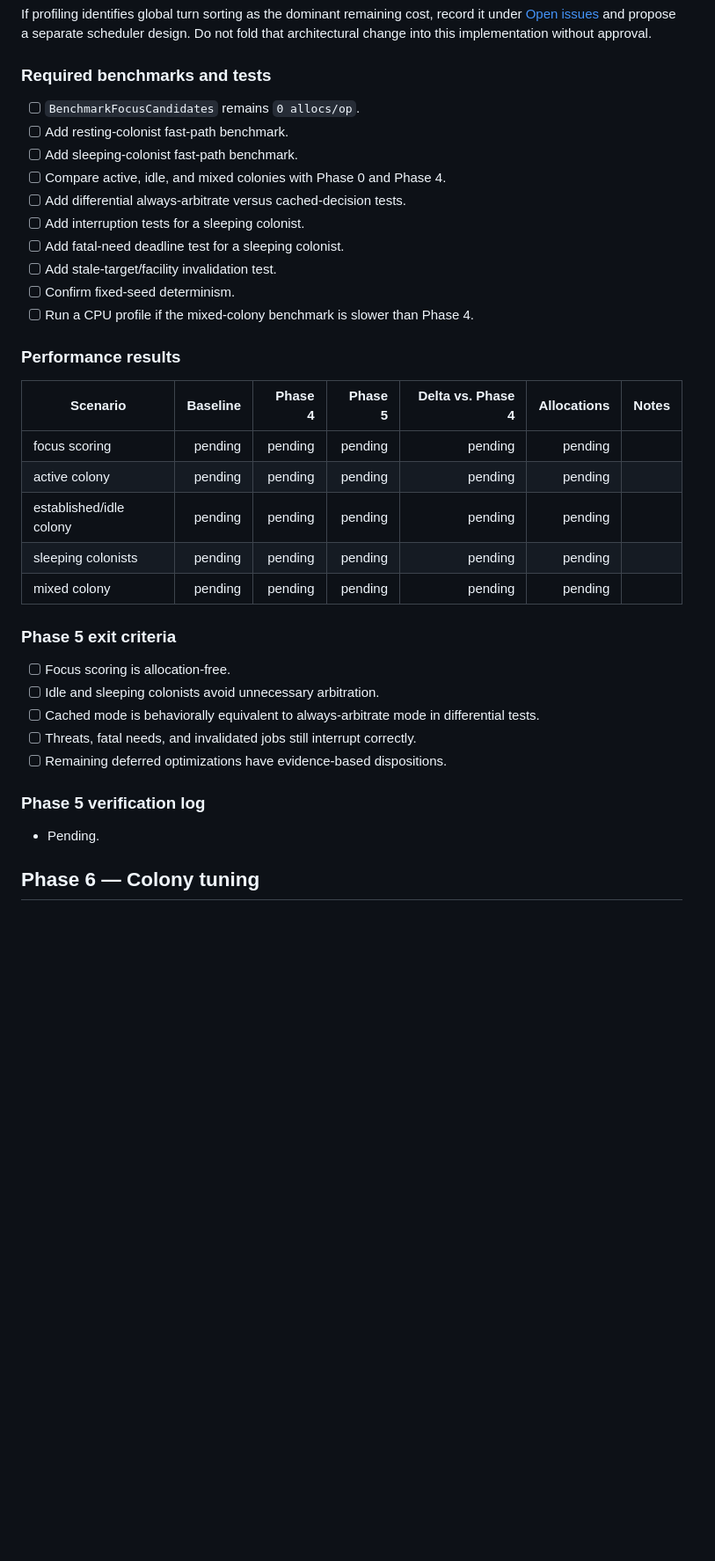
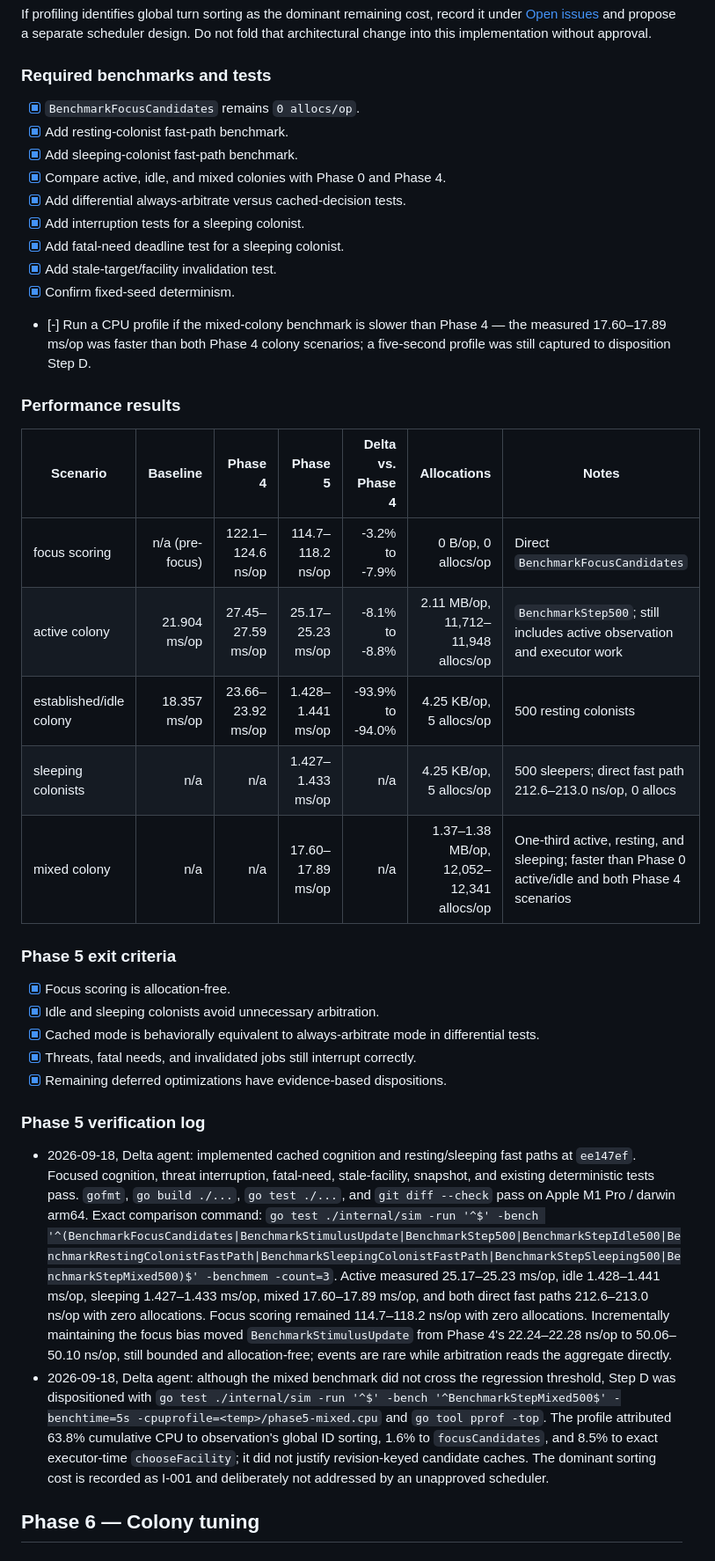
Before and after one commit to KevinMcHugh/mars-sim, a Markdown page: docs/cascading_wsts_execution_plan.md, the part around one of its changes. Shown at 88% size. Rendered like a GitHub page; blank space fills up the shorter version.

Commit message:
Record Phase 5 cognition performance evidence

```diff
--- a/docs/cascading_wsts_execution_plan.md
+++ b/docs/cascading_wsts_execution_plan.md
@@ -647,39 +666,61 @@ approval.
 
 ### Required benchmarks and tests
 
-- [ ] `BenchmarkFocusCandidates` remains `0 allocs/op`.
-- [ ] Add resting-colonist fast-path benchmark.
-- [ ] Add sleeping-colonist fast-path benchmark.
-- [ ] Compare active, idle, and mixed colonies with Phase 0 and Phase 4.
-- [ ] Add differential always-arbitrate versus cached-decision tests.
-- [ ] Add interruption tests for a sleeping colonist.
-- [ ] Add fatal-need deadline test for a sleeping colonist.
-- [ ] Add stale-target/facility invalidation test.
-- [ ] Confirm fixed-seed determinism.
-- [ ] Run a CPU profile if the mixed-colony benchmark is slower than Phase 4.
+- [x] `BenchmarkFocusCandidates` remains `0 allocs/op`.
+- [x] Add resting-colonist fast-path benchmark.
+- [x] Add sleeping-colonist fast-path benchmark.
+- [x] Compare active, idle, and mixed colonies with Phase 0 and Phase 4.
+- [x] Add differential always-arbitrate versus cached-decision tests.
+- [x] Add interruption tests for a sleeping colonist.
+- [x] Add fatal-need deadline test for a sleeping colonist.
+- [x] Add stale-target/facility invalidation test.
+- [x] Confirm fixed-seed determinism.
+- [-] Run a CPU profile if the mixed-colony benchmark is slower than Phase 4 —
+  the measured 17.60–17.89 ms/op was faster than both Phase 4 colony scenarios;
+  a five-second profile was still captured to disposition Step D.
 
 ### Performance results
 
 | Scenario | Baseline | Phase 4 | Phase 5 | Delta vs. Phase 4 | Allocations | Notes |
 | --- | ---: | ---: | ---: | ---: | ---: | --- |
-| focus scoring | pending | pending | pending | pending | pending | |
-| active colony | pending | pending | pending | pending | pending | |
-| established/idle colony | pending | pending | pending | pending | pending | |
-| sleeping colonists | pending | pending | pending | pending | pending | |
-| mixed colony | pending | pending | pending | pending | pending | |
+| focus scoring | n/a (pre-focus) | 122.1–124.6 ns/op | 114.7–118.2 ns/op | -3.2% to -7.9% | 0 B/op, 0 allocs/op | Direct `BenchmarkFocusCandidates` |
+| active colony | 21.904 ms/op | 27.45–27.59 ms/op | 25.17–25.23 ms/op | -8.1% to -8.8% | 2.11 MB/op, 11,712–11,948 allocs/op | `BenchmarkStep500`; still includes active observation and executor work |
+| established/idle colony | 18.357 ms/op | 23.66–23.92 ms/op | 1.428–1.441 ms/op | -93.9% to -94.0% | 4.25 KB/op, 5 allocs/op | 500 resting colonists |
+| sleeping colonists | n/a | n/a | 1.427–1.433 ms/op | n/a | 4.25 KB/op, 5 allocs/op | 500 sleepers; direct fast path 212.6–213.0 ns/op, 0 allocs |
+| mixed colony | n/a | n/a | 17.60–17.89 ms/op | n/a | 1.37–1.38 MB/op, 12,052–12,341 allocs/op | One-third active, resting, and sleeping; faster than Phase 0 active/idle and both Phase 4 scenarios |
 
 ### Phase 5 exit criteria
 
-- [ ] Focus scoring is allocation-free.
-- [ ] Idle and sleeping colonists avoid unnecessary arbitration.
-- [ ] Cached mode is behaviorally equivalent to always-arbitrate mode in
+- [x] Focus scoring is allocation-free.
+- [x] Idle and sleeping colonists avoid unnecessary arbitration.
+- [x] Cached mode is behaviorally equivalent to always-arbitrate mode in
   differential tests.
-- [ ] Threats, fatal needs, and invalidated jobs still interrupt correctly.
-- [ ] Remaining deferred optimizations have evidence-based dispositions.
+- [x] Threats, fatal needs, and invalidated jobs still interrupt correctly.
+- [x] Remaining deferred optimizations have evidence-based dispositions.
 
 ### Phase 5 verification log
 
-- Pending.
+- 2026-09-18, Delta agent: implemented cached cognition and resting/sleeping
+  fast paths at `ee147ef`. Focused cognition, threat interruption, fatal-need,
+  stale-facility, snapshot, and existing deterministic tests pass. `gofmt`,
+  `go build ./...`, `go test ./...`, and `git diff --check` pass on Apple M1 Pro /
+  darwin arm64. Exact comparison command:
+  `go test ./internal/sim -run '^$' -bench '^(BenchmarkFocusCandidates|BenchmarkStimulusUpdate|BenchmarkStep500|BenchmarkStepIdle500|BenchmarkRestingColonistFastPath|BenchmarkSleepingColonistFastPath|BenchmarkStepSleeping500|BenchmarkStepMixed500)$' -benchmem -count=3`.
+  Active measured 25.17–25.23 ms/op, idle 1.428–1.441 ms/op, sleeping
+  1.427–1.433 ms/op, mixed 17.60–17.89 ms/op, and both direct fast paths
+  212.6–213.0 ns/op with zero allocations. Focus scoring remained
+  114.7–118.2 ns/op with zero allocations. Incrementally maintaining the focus
+  bias moved `BenchmarkStimulusUpdate` from Phase 4's 22.24–22.28 ns/op to
+  50.06–50.10 ns/op, still bounded and allocation-free; events are rare while
+  arbitration reads the aggregate directly.
+- 2026-09-18, Delta agent: although the mixed benchmark did not cross the
+  regression threshold, Step D was dispositioned with
+  `go test ./internal/sim -run '^$' -bench '^BenchmarkStepMixed500$' -benchtime=5s -cpuprofile=<temp>/phase5-mixed.cpu`
+  and `go tool pprof -top`. The profile attributed 63.8% cumulative CPU to
+  observation's global ID sorting, 1.6% to `focusCandidates`, and 8.5% to exact
+  executor-time `chooseFacility`; it did not justify revision-keyed candidate
+  caches. The dominant sorting cost is recorded as I-001 and deliberately not
+  addressed by an unapproved scheduler.
 
 ## Phase 6 — Colony tuning
 
```
Also changed, not shown: other parts of docs/cascading_wsts_execution_plan.md (+67 -49 lines).
